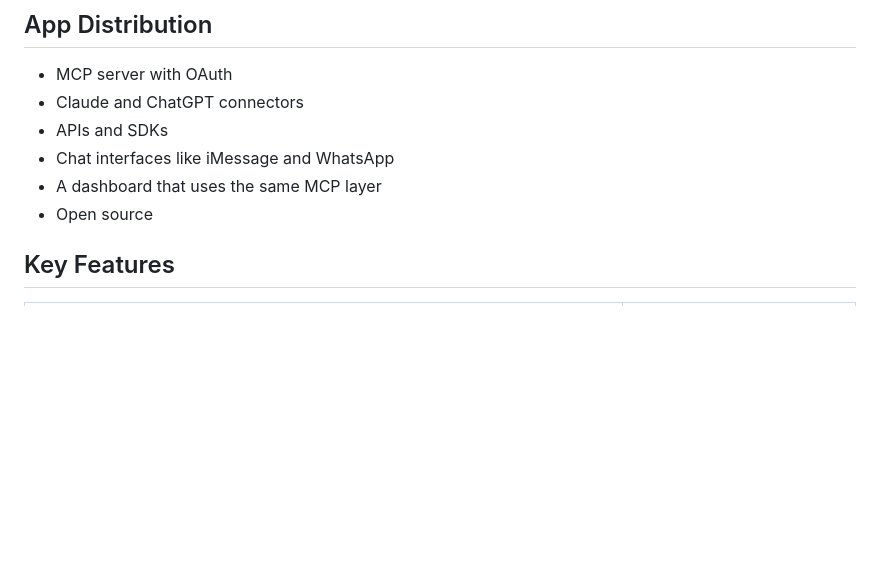
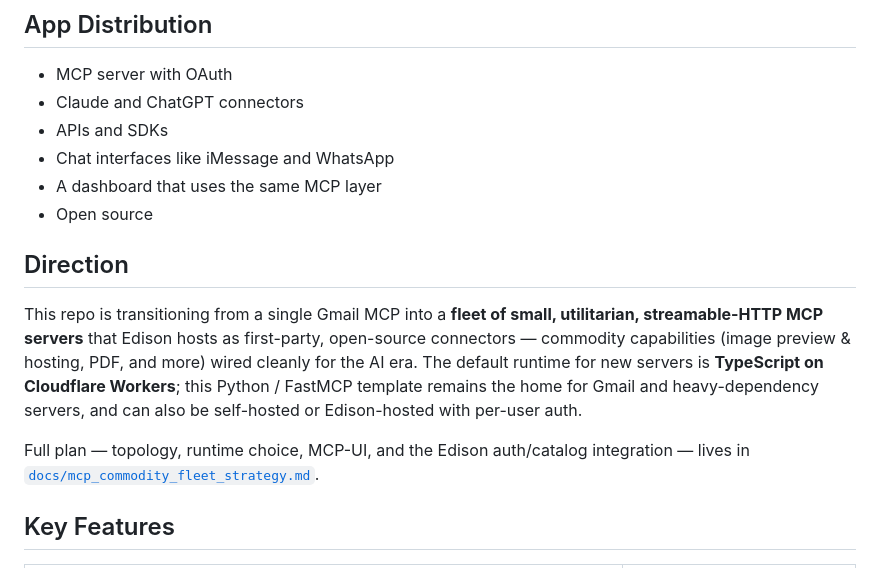
Before and after one commit to Edison-Watch/Custom-MCPs, a Markdown page: README.md, the part around the change. Rendered like a GitHub page; blank space fills up the shorter version.

Commit message:
🔨 Reframe README around the commodity MCP fleet direction
Add a Direction section noting the transition from a single Gmail MCP to a
fleet of first-party, open-source streamable-HTTP servers (TS/Cloudflare
Workers default; Python/FastMCP for Gmail + heavy cases), linking the new
strategy doc.

Co-Authored-By: Claude Opus 4.8 <noreply@anthropic.com>
Claude-Session: https://claude.ai/code/session_01GVK1ngvGgmfoGYxrjtAF5g

```diff
--- a/README.md
+++ b/README.md
@@ -69,6 +69,20 @@ The skill's source of truth lives in [`skills/gmail-mcp/SKILL.md`](skills/gmail-
 - Chat interfaces like iMessage and WhatsApp
 - A dashboard that uses the same MCP layer
 - Open source
+
+## Direction
+
+This repo is transitioning from a single Gmail MCP into a **fleet of small,
+utilitarian, streamable-HTTP MCP servers** that Edison hosts as first-party,
+open-source connectors — commodity capabilities (image preview & hosting, PDF,
+and more) wired cleanly for the AI era. The default runtime for new servers is
+**TypeScript on Cloudflare Workers**; this Python / FastMCP template remains the
+home for Gmail and heavy-dependency servers, and can also be self-hosted or
+Edison-hosted with per-user auth.
+
+Full plan — topology, runtime choice, MCP-UI, and the Edison auth/catalog
+integration — lives in
+[`docs/mcp_commodity_fleet_strategy.md`](docs/mcp_commodity_fleet_strategy.md).
 
 ## Key Features
 
```
